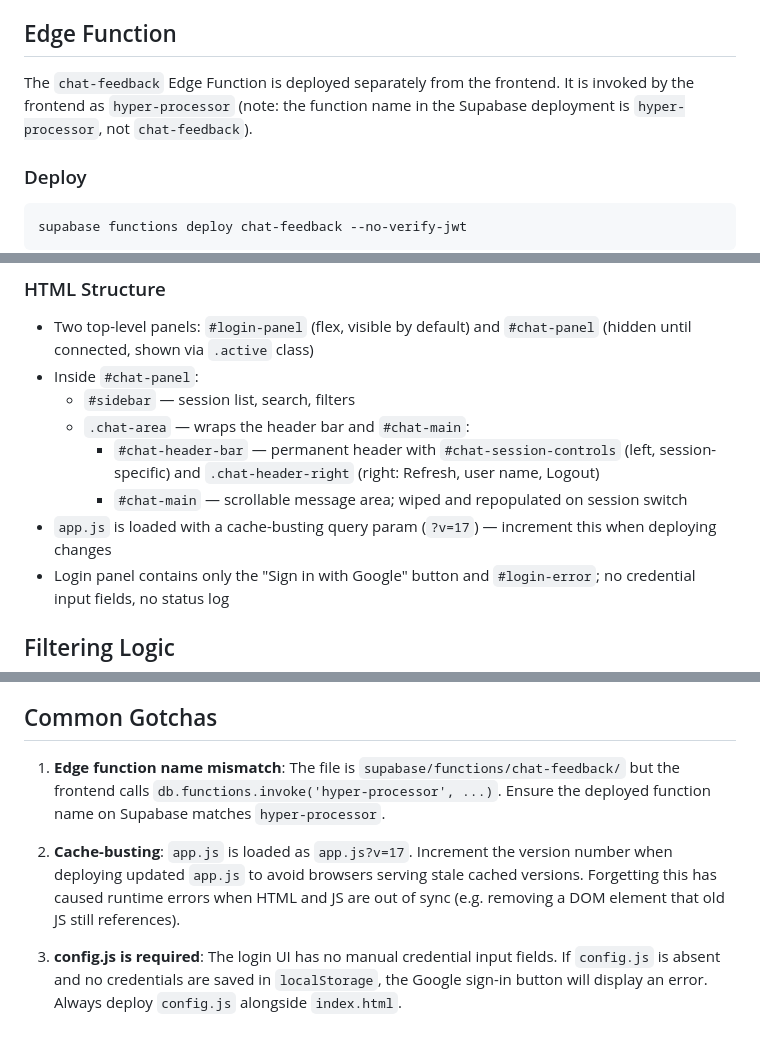
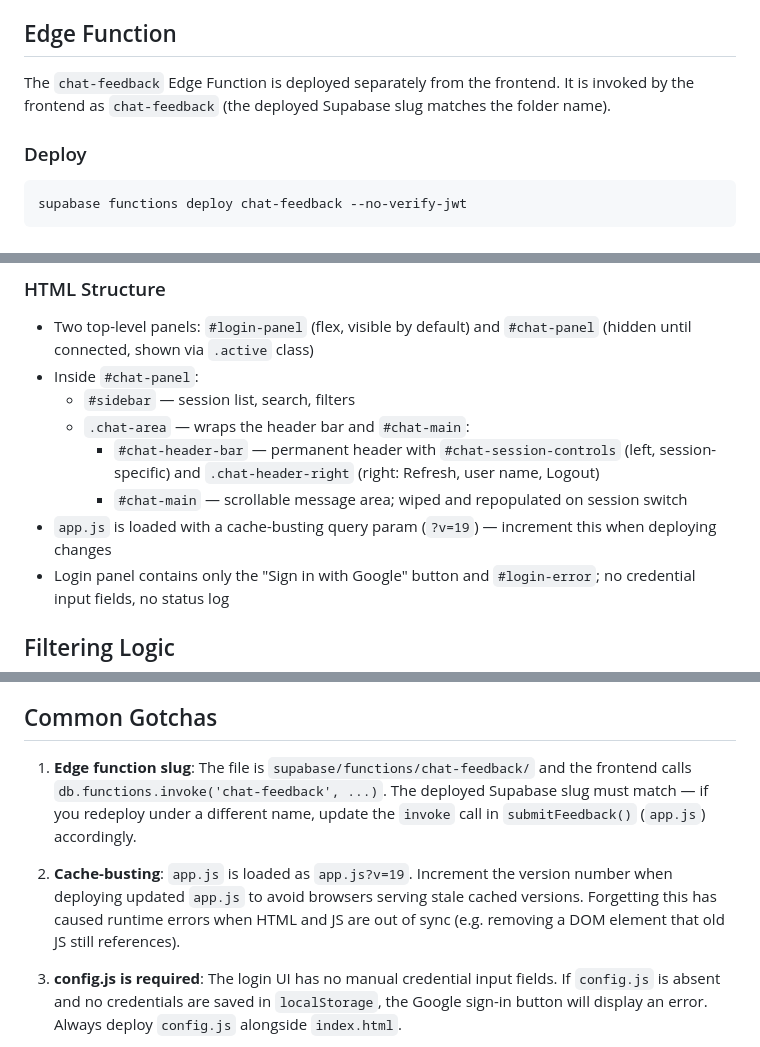
Before and after one commit to PeterMust/chat-view, a Markdown page: CLAUDE.md, 3 parts joined by grey strips. Drawn GitHub-style.

Commit message:
Update docs to reflect chat-feedback function slug and v=19 cache version
Replace all references to the old 'hyper-processor' slug with 'chat-feedback'
and update cache-busting version from v=17 to v=19 in CLAUDE.md and FEATURES.md.

https://claude.ai/code/session_01TMMJ5twUxsjirx1Y9PB1tW

```diff
--- a/CLAUDE.md
+++ b/CLAUDE.md
@@ -123,7 +123,7 @@ AI messages without `tool_calls` (or with an empty array) are treated as final r
 
 ## Edge Function
 
-The `chat-feedback` Edge Function is deployed separately from the frontend. It is invoked by the frontend as `hyper-processor` (note: the function name in the Supabase deployment is `hyper-processor`, not `chat-feedback`).
+The `chat-feedback` Edge Function is deployed separately from the frontend. It is invoked by the frontend as `chat-feedback` (the deployed Supabase slug matches the folder name).
 
 ### Deploy
 
@@ -171,7 +171,7 @@ The Edge Function:
   - `.chat-area` — wraps the header bar and `#chat-main`:
     - `#chat-header-bar` — permanent header with `#chat-session-controls` (left, session-specific) and `.chat-header-right` (right: Refresh, user name, Logout)
     - `#chat-main` — scrollable message area; wiped and repopulated on session switch
-- `app.js` is loaded with a cache-busting query param (`?v=17`) — increment this when deploying changes
+- `app.js` is loaded with a cache-busting query param (`?v=19`) — increment this when deploying changes
 - Login panel contains only the "Sign in with Google" button and `#login-error`; no credential input fields, no status log
 
 ## Filtering Logic
@@ -196,9 +196,9 @@ Reviewed state is managed client-side (no database writes):
 
 ## Common Gotchas
 
-1. **Edge function name mismatch**: The file is `supabase/functions/chat-feedback/` but the frontend calls `db.functions.invoke('hyper-processor', ...)`. Ensure the deployed function name on Supabase matches `hyper-processor`.
+1. **Edge function slug**: The file is `supabase/functions/chat-feedback/` and the frontend calls `db.functions.invoke('chat-feedback', ...)`. The deployed Supabase slug must match — if you redeploy under a different name, update the `invoke` call in `submitFeedback()` (`app.js`) accordingly.
 
-2. **Cache-busting**: `app.js` is loaded as `app.js?v=17`. Increment the version number when deploying updated `app.js` to avoid browsers serving stale cached versions. Forgetting this has caused runtime errors when HTML and JS are out of sync (e.g. removing a DOM element that old JS still references).
+2. **Cache-busting**: `app.js` is loaded as `app.js?v=19`. Increment the version number when deploying updated `app.js` to avoid browsers serving stale cached versions. Forgetting this has caused runtime errors when HTML and JS are out of sync (e.g. removing a DOM element that old JS still references).
 
 3. **config.js is required**: The login UI has no manual credential input fields. If `config.js` is absent and no credentials are saved in `localStorage`, the Google sign-in button will display an error. Always deploy `config.js` alongside `index.html`.
 
```
Also changed, not shown: FEATURES.md (+2 -2 lines).
